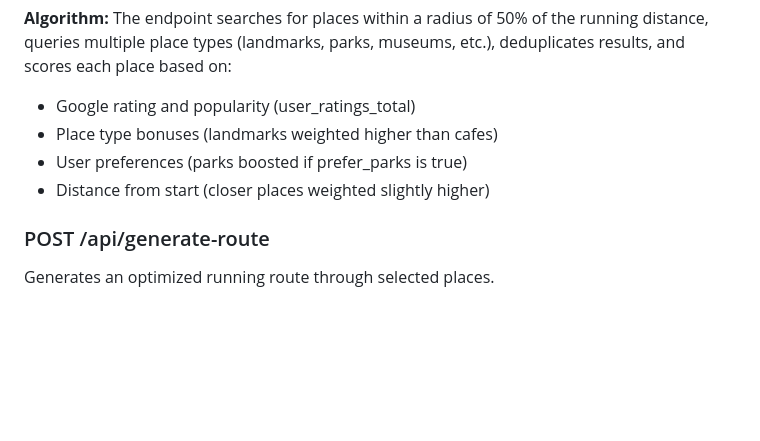
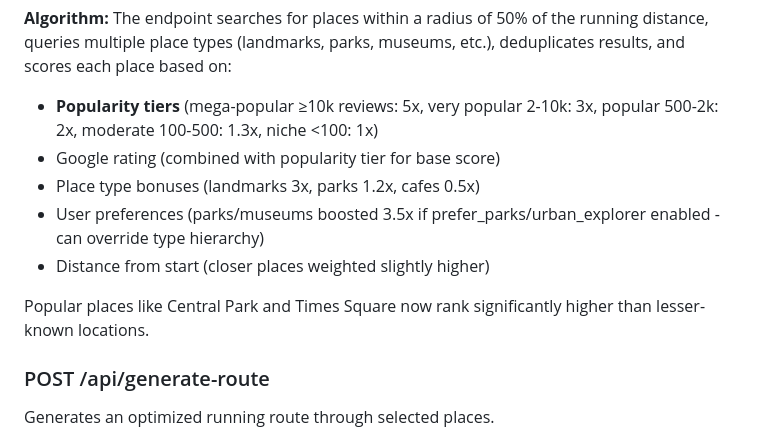
Before and after one commit to technolifts/running-maps, a Markdown page: README.md, the part around the change. Rendered like a GitHub page; blank space fills up the shorter version.

Commit message:
docs: update algorithm description for popularity tiers
Update API documentation to reflect new tiered popularity system
and strengthened user preference multipliers.

Co-Authored-By: Claude Sonnet 4.5 <noreply@anthropic.com>

```diff
--- a/README.md
+++ b/README.md
@@ -266,10 +266,13 @@ Finds and ranks points of interest near a location.
 
 **Algorithm:**
 The endpoint searches for places within a radius of 50% of the running distance, queries multiple place types (landmarks, parks, museums, etc.), deduplicates results, and scores each place based on:
-- Google rating and popularity (user_ratings_total)
-- Place type bonuses (landmarks weighted higher than cafes)
-- User preferences (parks boosted if prefer_parks is true)
+- **Popularity tiers** (mega-popular ≥10k reviews: 5x, very popular 2-10k: 3x, popular 500-2k: 2x, moderate 100-500: 1.3x, niche <100: 1x)
+- Google rating (combined with popularity tier for base score)
+- Place type bonuses (landmarks 3x, parks 1.2x, cafes 0.5x)
+- User preferences (parks/museums boosted 3.5x if prefer_parks/urban_explorer enabled - can override type hierarchy)
 - Distance from start (closer places weighted slightly higher)
+
+Popular places like Central Park and Times Square now rank significantly higher than lesser-known locations.
 
 ### POST /api/generate-route
 
```
